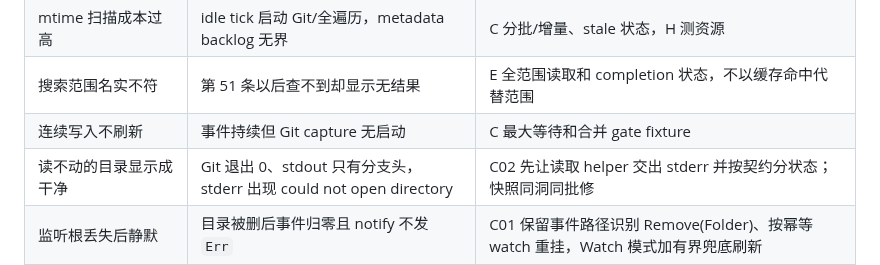
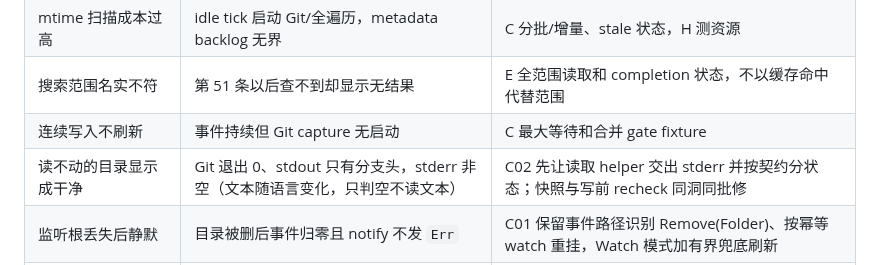
Before and after one commit to player-Muteki/guit, a Markdown page: plan/03-roadmap.md, the part around the change. GitHub-like rendering.

```diff
--- a/plan/03-roadmap.md
+++ b/plan/03-roadmap.md
@@ -132,7 +132,7 @@ Linux 作为已有运行证据的优先回归平台。Windows/macOS 分别建立
 | mtime 扫描成本过高 | idle tick 启动 Git/全遍历，metadata backlog 无界 | C 分批/增量、stale 状态，H 测资源 |
 | 搜索范围名实不符 | 第 51 条以后查不到却显示无结果 | E 全范围读取和 completion 状态，不以缓存命中代替范围 |
 | 连续写入不刷新 | 事件持续但 Git capture 无启动 | C 最大等待和合并 gate fixture |
-| 读不动的目录显示成干净 | Git 退出 0、stdout 只有分支头，stderr 出现 could not open directory | C02 先让读取 helper 交出 stderr 并按契约分状态；快照同洞同批修 |
+| 读不动的目录显示成干净 | Git 退出 0、stdout 只有分支头，stderr 非空（文本随语言变化，只判空不读文本） | C02 先让读取 helper 交出 stderr 并按契约分状态；快照与写前 recheck 同洞同批修 |
 | 监听根丢失后静默 | 目录被删后事件归零且 notify 不发 `Err` | C01 保留事件路径识别 Remove(Folder)、按幂等 watch 重挂，Watch 模式加有界兜底刷新 |
 | 图在切仓库或 refs-only 变化后陈旧 | 相同 HEAD 仓库共用页、标签不变 | B/D 会话身份和引用代次 |
 | 重置遗漏损失路径 | 阻挡未跟踪项/干净但目标不同的路径未预览 | F 写前完整集合，未解决则禁用入口 |
```
Also changed, not shown: plan/09-activity-contract.md (+46 -3 lines).
